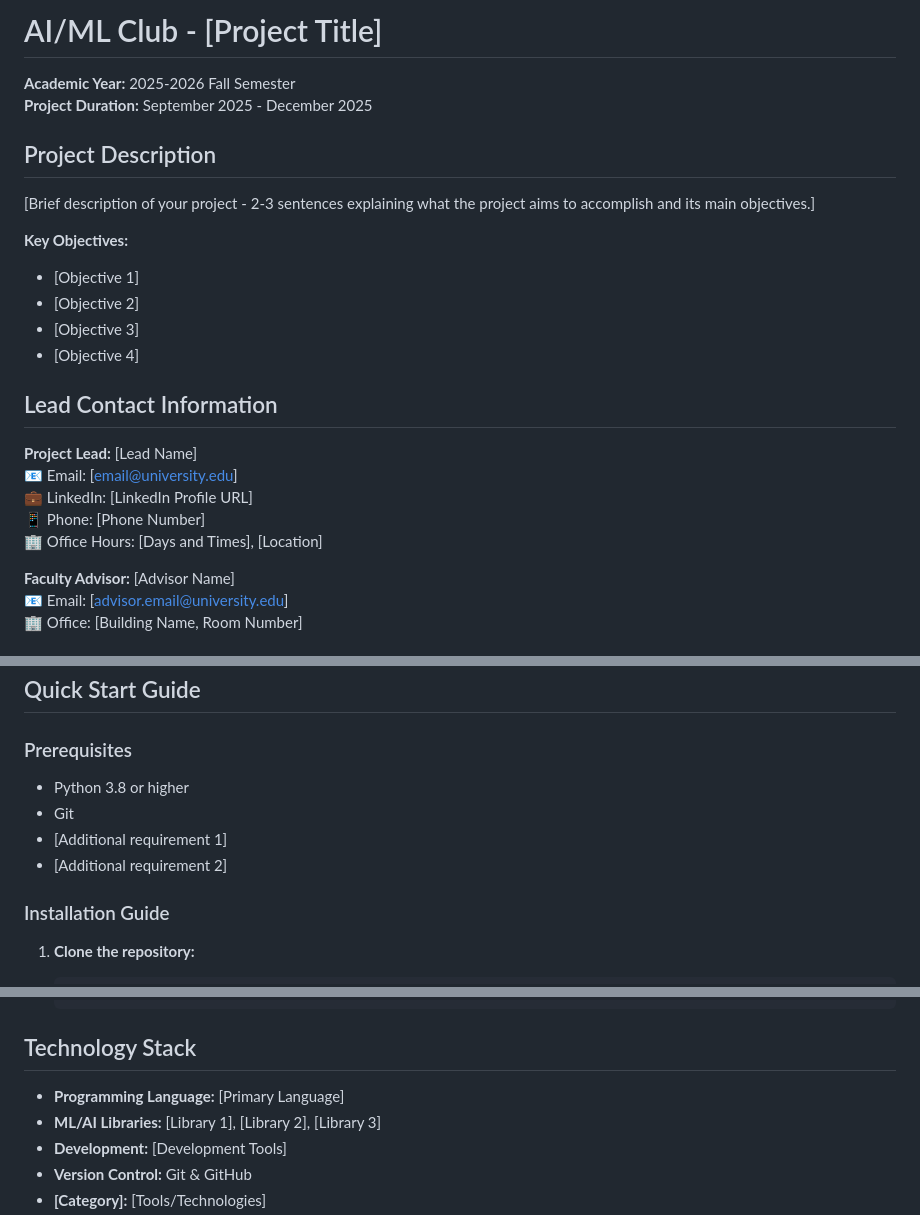
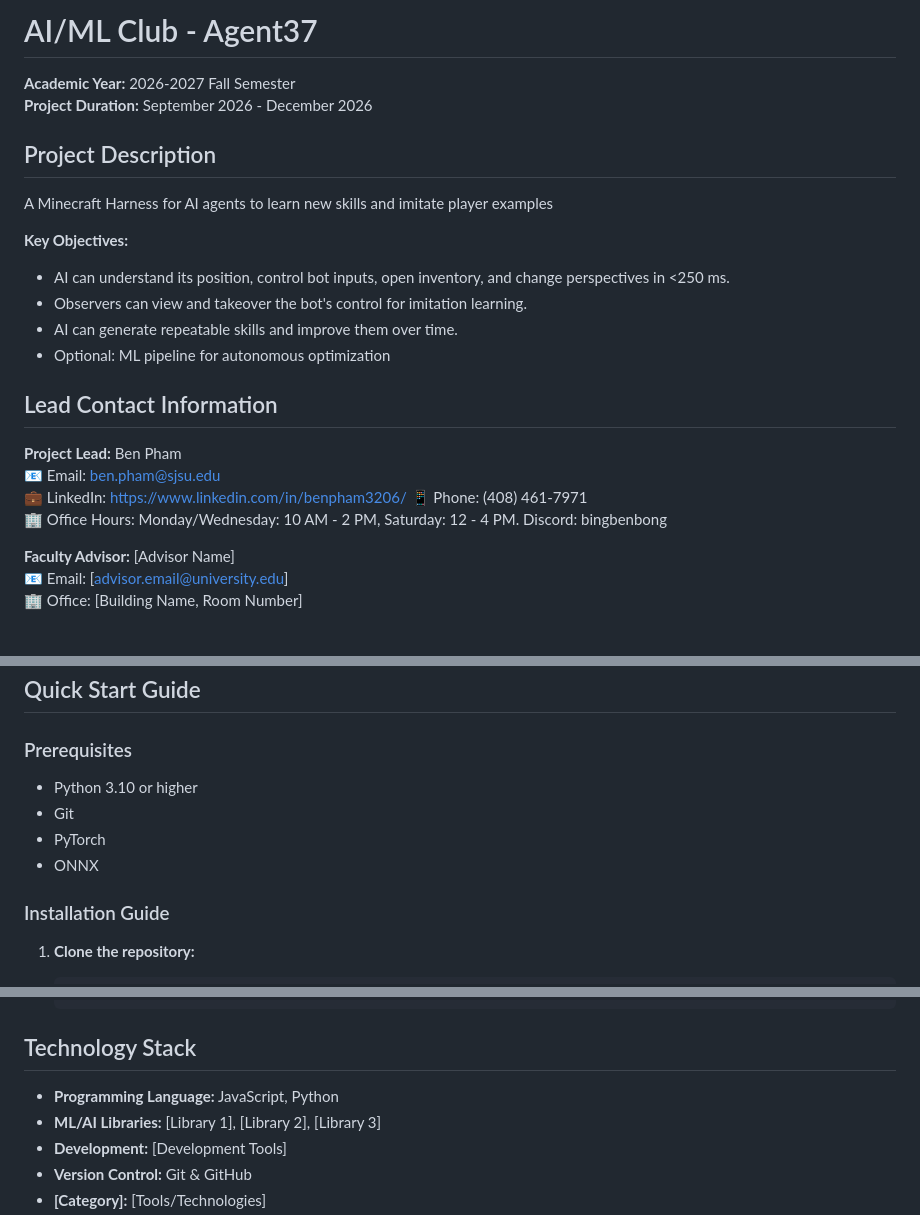
Before and after one commit to benpham3206/Agent37, a Markdown page: README.md, 3 parts joined by grey strips. Drawn GitHub-style.

```diff
--- a/README.md
+++ b/README.md
@@ -1,25 +1,25 @@
-# AI/ML Club - [Project Title]
+# AI/ML Club - Agent37
 
-**Academic Year:** 2025-2026 Fall Semester
-**Project Duration:** September 2025 - December 2025
+**Academic Year:** 2026-2027 Fall Semester
+**Project Duration:** September 2026 - December 2026
 
 ## Project Description
 
-[Brief description of your project - 2-3 sentences explaining what the project aims to accomplish and its main objectives.]
+A Minecraft Harness for AI agents to learn new skills and imitate player examples
 
 **Key Objectives:**
-- [Objective 1]
-- [Objective 2]
-- [Objective 3]
-- [Objective 4]
+- AI can understand its position, control bot inputs, open inventory, and change perspectives in <250 ms.
+- Observers can view and takeover the bot's control for imitation learning.
+- AI can generate repeatable skills and improve them over time.
+- Optional: ML pipeline for autonomous optimization
 
 ## Lead Contact Information
 
-**Project Lead:** [Lead Name]
-📧 Email: [email@university.edu]
-💼 LinkedIn: [LinkedIn Profile URL]
-📱 Phone: [Phone Number]
-🏢 Office Hours: [Days and Times], [Location]
+**Project Lead:** Ben Pham
+📧 Email: ben.pham@sjsu.edu
+💼 LinkedIn: https://www.linkedin.com/in/benpham3206/
+📱 Phone: (408) 461-7971
+🏢 Office Hours: Monday/Wednesday: 10 AM - 2 PM, Saturday: 12 - 4 PM. Discord: bingbenbong
 
 **Faculty Advisor:** [Advisor Name]
 📧 Email: [advisor.email@university.edu]
@@ -59,10 +59,10 @@
 ## Quick Start Guide
 
 ### Prerequisites
-- Python 3.8 or higher
+- Python 3.10 or higher
 - Git
-- [Additional requirement 1]
-- [Additional requirement 2]
+- PyTorch
+- ONNX
 
 ### Installation Guide
 
@@ -90,7 +90,7 @@
 
 ## Technology Stack
 
-- **Programming Language:** [Primary Language]
+- **Programming Language:** JavaScript, Python
 - **ML/AI Libraries:** [Library 1], [Library 2], [Library 3]
 - **Development:** [Development Tools]
 - **Version Control:** Git & GitHub
```
